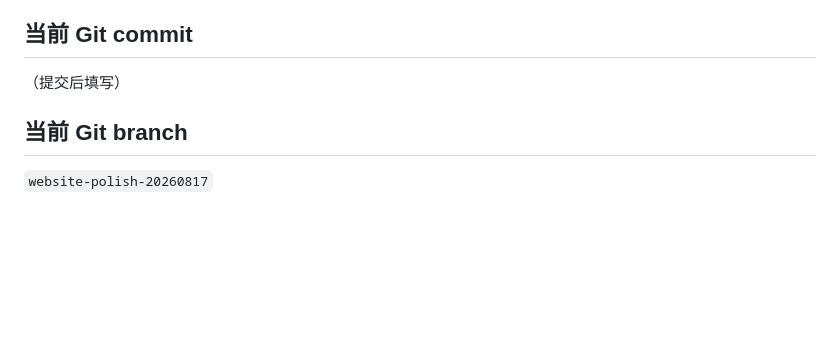
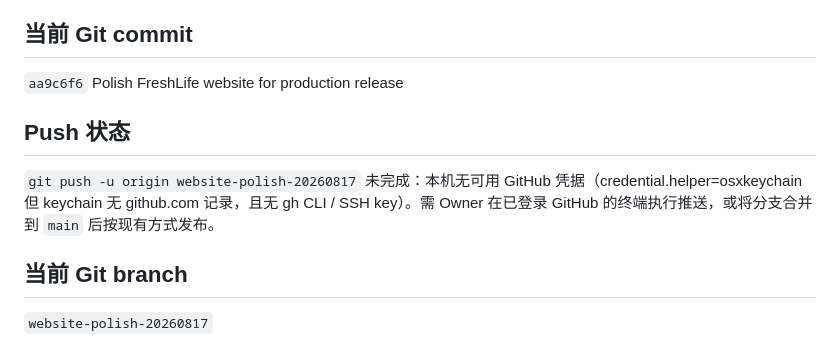
Before and after one commit to Ming-0119/freshlife-website, a Markdown page: FRESHLIFE_WEBSITE_RELEASE_AUDIT_20260817.md, the part around the change. Rendered like a GitHub page; blank space fills up the shorter version.

Commit message:
Record final commit and push status in audit report

```diff
--- a/FRESHLIFE_WEBSITE_RELEASE_AUDIT_20260817.md
+++ b/FRESHLIFE_WEBSITE_RELEASE_AUDIT_20260817.md
@@ -90,7 +90,11 @@ find . -name '*.pem' -o -name '*.key' -o -name '.env' 等          # 无敏感
 
 ## 当前 Git commit
 
-（提交后填写）
+`aa9c6f6` Polish FreshLife website for production release
+
+## Push 状态
+
+`git push -u origin website-polish-20260817` 未完成：本机无可用 GitHub 凭据（credential.helper=osxkeychain 但 keychain 无 github.com 记录，且无 gh CLI / SSH key）。需 Owner 在已登录 GitHub 的终端执行推送，或将分支合并到 `main` 后按现有方式发布。
 
 ## 当前 Git branch
 
```
